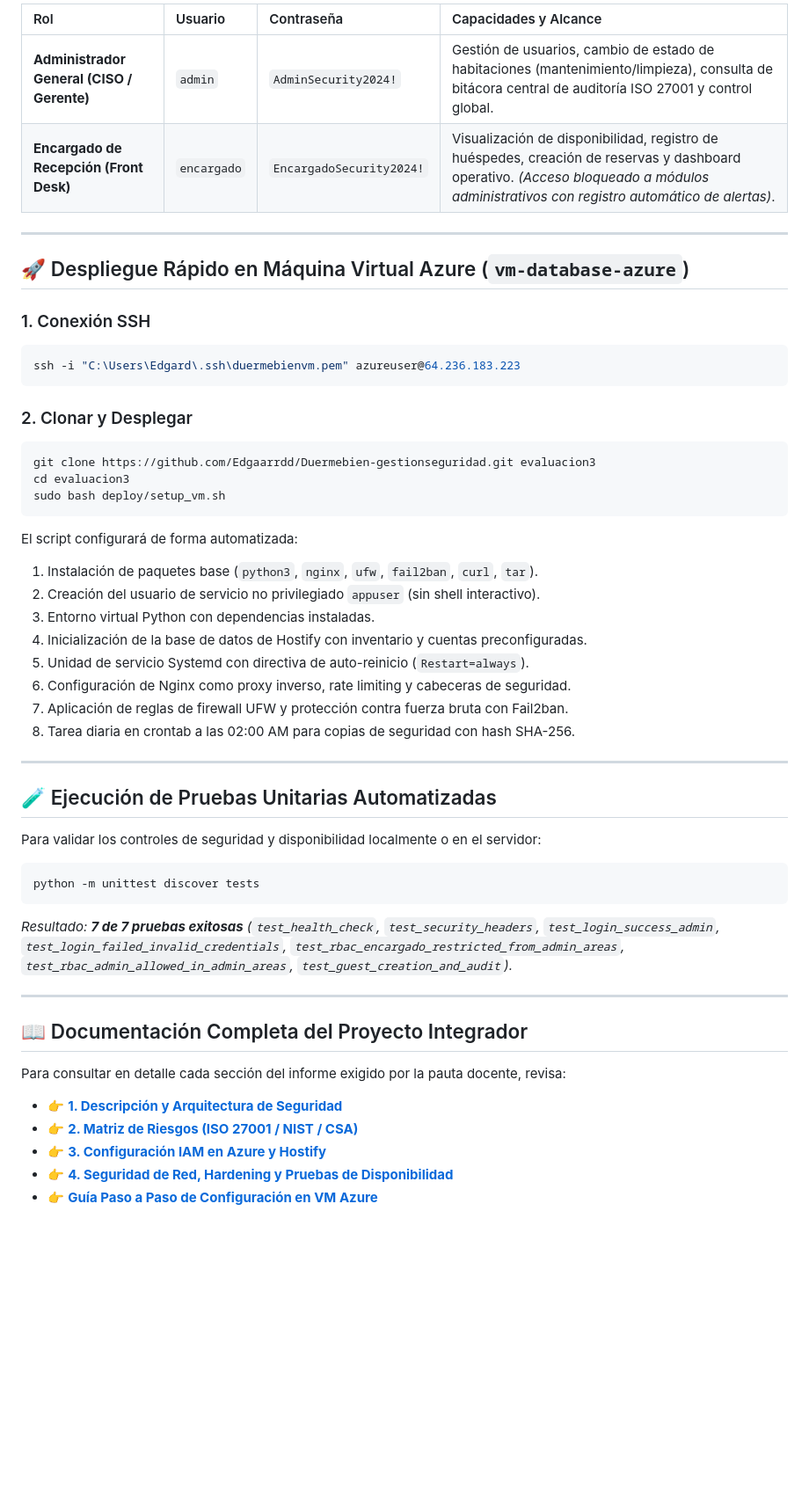
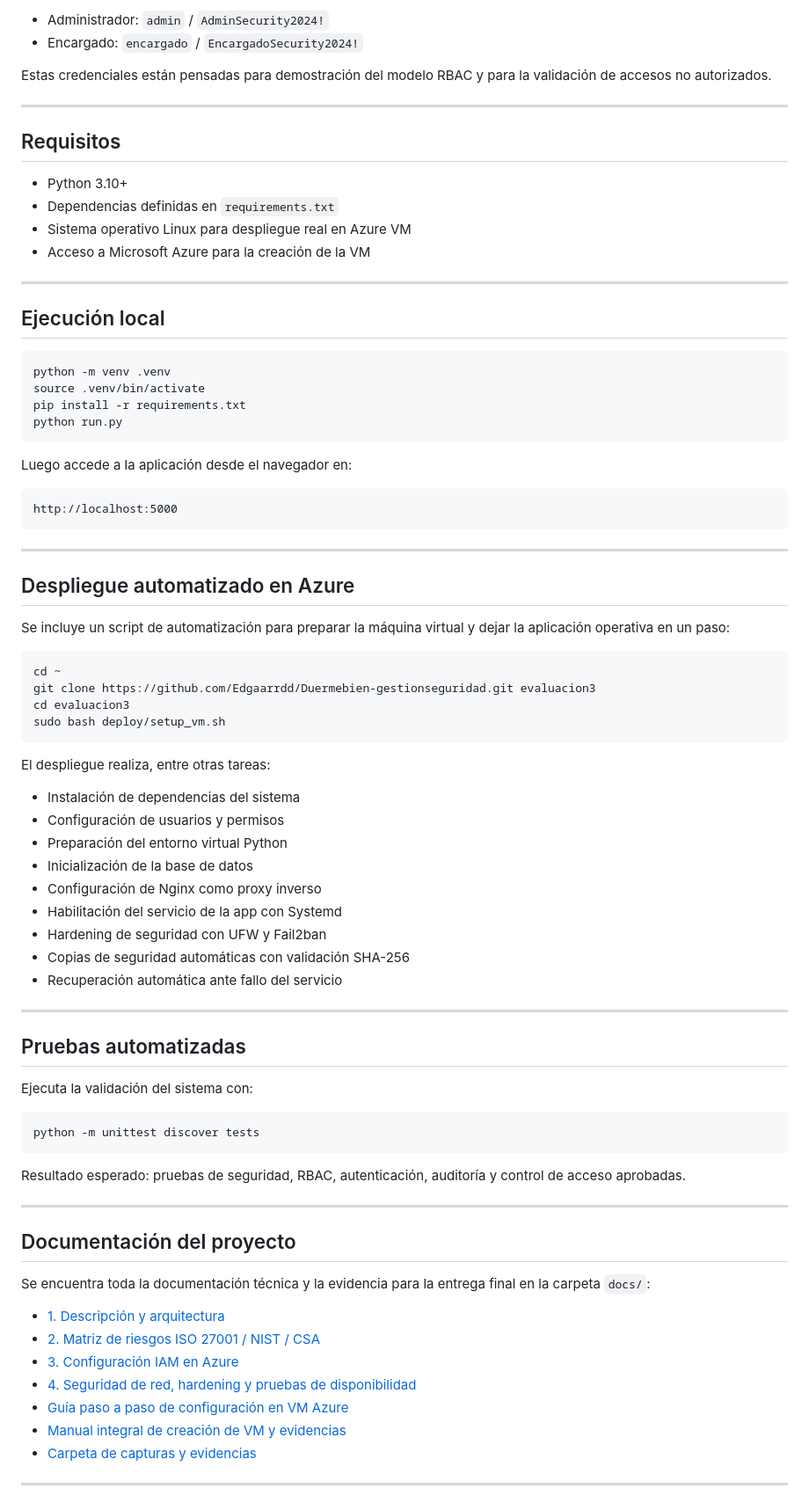
Before and after one commit to Edgaarrdd/Duermebien-gestionseguridad, a Markdown page: readme.md, the part around one of its changes. Shown at 88% size. Rendered like a GitHub page; blank space fills up the shorter version.

Commit message:
Update README to enhance project description, structure, and documentation; include demo credentials and deployment instructions

````diff
--- a/readme.md
+++ b/readme.md
@@ -63,51 +75,85 @@ Duermebien-gestionseguridad/
 
-| Rol | Usuario | Contraseña | Capacidades y Alcance |
-| :--- | :--- | :--- | :--- |
-| **Administrador General (CISO / Gerente)** | `admin` | `AdminSecurity2024!` | Gestión de usuarios, cambio de estado de habitaciones (mantenimiento/limpieza), consulta de bitácora central de auditoría ISO 27001 y control global. |
-| **Encargado de Recepción (Front Desk)** | `encargado` | `EncargadoSecurity2024!` | Visualización de disponibilidad, registro de huéspedes, creación de reservas y dashboard operativo. *(Acceso bloqueado a módulos administrativos con registro automático de alertas)*. |
+- Administrador: `admin` / `AdminSecurity2024!`
+- Encargado: `encargado` / `EncargadoSecurity2024!`
+
+Estas credenciales están pensadas para demostración del modelo RBAC y para la validación de accesos no autorizados.
 
 ---
 
-## 🚀 Despliegue Rápido en Máquina Virtual Azure (`vm-database-azure`)
+## Requisitos
 
-### 1. Conexión SSH
-```powershell
-ssh -i "C:\Users\Edgard\.ssh\duermebienvm.pem" azureuser@64.236.183.223
+- Python 3.10+
+- Dependencias definidas en `requirements.txt`
+- Sistema operativo Linux para despliegue real en Azure VM
+- Acceso a Microsoft Azure para la creación de la VM
+
+---
+
+## Ejecución local
+
+```bash
+python -m venv .venv
+source .venv/bin/activate
+pip install -r requirements.txt
+python run.py
 ```
 
-### 2. Clonar y Desplegar
+Luego accede a la aplicación desde el navegador en:
+
+```text
+http://localhost:5000
+```
+
+---
+
+## Despliegue automatizado en Azure
+
+Se incluye un script de automatización para preparar la máquina virtual y dejar la aplicación operativa en un paso:
+
 ```bash
+cd ~
 git clone https://github.com/Edgaarrdd/Duermebien-gestionseguridad.git evaluacion3
 cd evaluacion3
 sudo bash deploy/setup_vm.sh
 ```
 
-El script configurará de forma automatizada:
-1. Instalación de paquetes base (`python3`, `nginx`, `ufw`, `fail2ban`, `curl`, `tar`).
-2. Creación del usuario de servicio no privilegiado `appuser` (sin shell interactivo).
-3. Entorno virtual Python con dependencias instaladas.
-4. Inicialización de la base de datos de Hostify con inventario y cuentas preconfiguradas.
-5. Unidad de servicio Systemd con directiva de auto-reinicio (`Restart=always`).
-6. Configuración de Nginx como proxy inverso, rate limiting y cabeceras de seguridad.
-7. Aplicación de reglas de firewall UFW y protección contra fuerza bruta con Fail2ban.
-8. Tarea diaria en crontab a las 02:00 AM para copias de seguridad con hash SHA-256.
+El despliegue realiza, entre otras tareas:
+
+- Instalación de dependencias del sistema
+- Configuración de usuarios y permisos
+- Preparación del entorno virtual Python
+- Inicialización de la base de datos
+- Configuración de Nginx como proxy inverso
+- Habilitación del servicio de la app con Systemd
+- Hardening de seguridad con UFW y Fail2ban
+- Copias de seguridad automáticas con validación SHA-256
+- Recuperación automática ante fallo del servicio
 
 ---
 
-## 🧪 Ejecución de Pruebas Unitarias Automatizadas
+## Pruebas automatizadas
 
-Para validar los controles de seguridad y disponibilidad localmente o en el servidor:
+Ejecuta la validación del sistema con:
+
 ```bash
 python -m unittest discover tests
 ```
-*Resultado: **7 de 7 pruebas exitosas** (`test_health_check`, `test_security_headers`, `test_login_success_admin`, `test_login_failed_invalid_credentials`, `test_rbac_encargado_restricted_from_admin_areas`, `test_rbac_admin_allowed_in_admin_areas`, `test_guest_creation_and_audit`).*
+
+Resultado esperado: pruebas de seguridad, RBAC, autenticación, auditoría y control de acceso aprobadas.
 
 ---
 
-## 📖 Documentación Completa del Proyecto Integrador
-Para consultar en detalle cada sección del informe exigido por la pauta docente, revisa:
-* 👉 **[1. Descripción y Arquitectura de Seguridad](docs/1_descripcion_y_arquitectura.md)**
-* 👉 **[2. Matriz de Riesgos (ISO 27001 / NIST / CSA)](docs/2_matriz_de_riesgos_iso27001_nist_csa.md)**
-* 👉 **[3. Configuración IAM en Azure y Hostify](docs/3_configuracion_iam_azure.md)**
-* 👉 **[4. Seguridad de Red, Hardening y Pruebas de Disponibilidad](docs/4_seguridad_red_hardening_y_pruebas_disponibilidad.md)**
-* 👉 **[Guía Paso a Paso de Configuración en VM Azure](docs/guia_paso_a_paso_configuracion_vm.md)**
+## Documentación del proyecto
+
+Se encuentra toda la documentación técnica y la evidencia para la entrega final en la carpeta `docs/`:
+
+- [1. Descripción y arquitectura](docs/1_descripcion_y_arquitectura.md)
+- [2. Matriz de riesgos ISO 27001 / NIST / CSA](docs/2_matriz_de_riesgos_iso27001_nist_csa.md)
+- [3. Configuración IAM en Azure](docs/3_configuracion_iam_azure.md)
+- [4. Seguridad de red, hardening y pruebas de disponibilidad](docs/4_seguridad_red_hardening_y_pruebas_disponibilidad.md)
+- [Guía paso a paso de configuración en VM Azure](docs/guia_paso_a_paso_configuracion_vm.md)
+- [Manual integral de creación de VM y evidencias](docs/manual_creacion_vm_y_evidencias.md)
+- [Carpeta de capturas y evidencias](docs/capturas%20y%20evidencias)
+
+---
+
````
Also changed, not shown: other parts of readme.md (+75 -47 lines).
